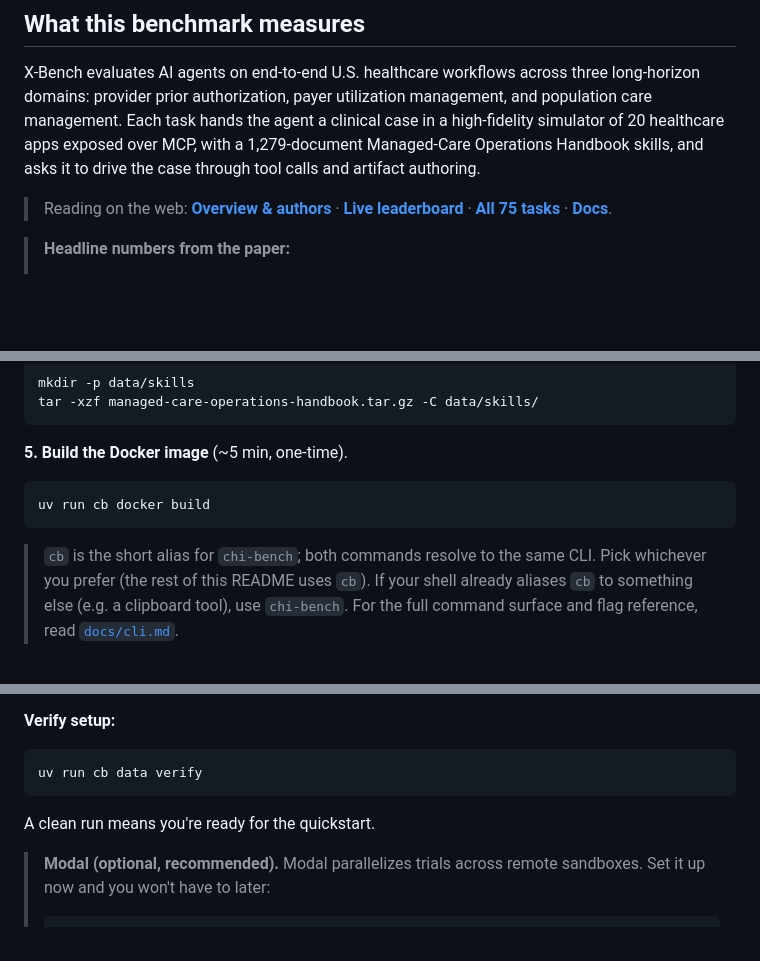
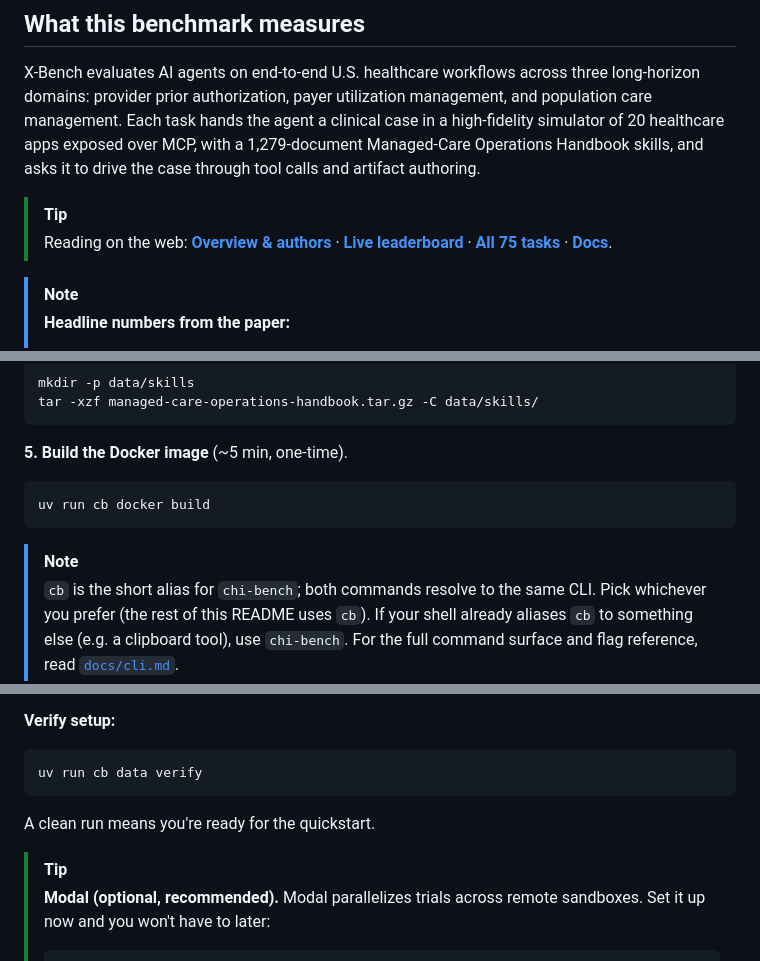
Before and after one commit to actava-ai/chi-bench, a Markdown page: README.md, 3 parts joined by grey strips. GitHub-like rendering; blank space fills up the shorter version.

Commit message:
docs(readme): use GitHub alert syntax for blockquote callouts
Convert plain `>` blockquotes to typed alerts:
- TIP — web cross-links, Modal recommendation, "bring your own agent",
  "use --modal for parallel" suggestion
- NOTE — headline numbers from paper, `cb` alias clarification

CLI prompts inside fenced code blocks left as plain `>`.

Co-Authored-By: Claude Opus 4.7 (1M context) <noreply@anthropic.com>

````diff
--- a/README.md
+++ b/README.md
@@ -17,8 +17,10 @@
 
 Χ-Bench evaluates AI agents on end-to-end U.S. healthcare workflows across three long-horizon domains: provider prior authorization, payer utilization management, and population care management. Each task hands the agent a clinical case in a high-fidelity simulator of 20 healthcare apps exposed over MCP, with a 1,279-document Managed-Care Operations Handbook skills, and asks it to drive the case through tool calls and artifact authoring.
 
+> [!TIP]
 > Reading on the web: **[Overview & authors](https://actava.ai/benchmarks/chi-bench)** · **[Live leaderboard](https://actava.ai/benchmarks/leaderboards)** · **[All 75 tasks](https://actava.ai/benchmarks/tasks)** · **[Docs](https://actava.ai/benchmarks/docs)**.
 
+> [!NOTE]
 > **Headline numbers from the paper:**
 > - Best agent (Claude Code + Claude Opus 4.6): **28.0%** overall pass@1
 > - No agent clears **20%** on strict pass^3
@@ -85,6 +87,7 @@ tar -xzf managed-care-operations-handbook.tar.gz -C data/skills/
 uv run cb docker build
 ```
 
+> [!NOTE]
 > `cb` is the short alias for `chi-bench`; both commands resolve to the same CLI. Pick whichever you prefer (the rest of this README uses `cb`). If your shell already aliases `cb` to something else (e.g. a clipboard tool), use `chi-bench`. For the full command surface and flag reference, read [`docs/cli.md`](docs/cli.md).
 
 The image bundles the FastAPI server, the workspace judge, the agent harness, and per-task fixtures.
@@ -97,6 +100,7 @@ uv run cb data verify
 
 A clean run means you're ready for the quickstart.
 
+> [!TIP]
 > **Modal (optional, recommended).** Modal parallelizes trials across remote sandboxes. Set it up now and you won't have to later:
 >
 > ```bash
````
Also changed, not shown: other parts of README.md (+2 -0 lines).
